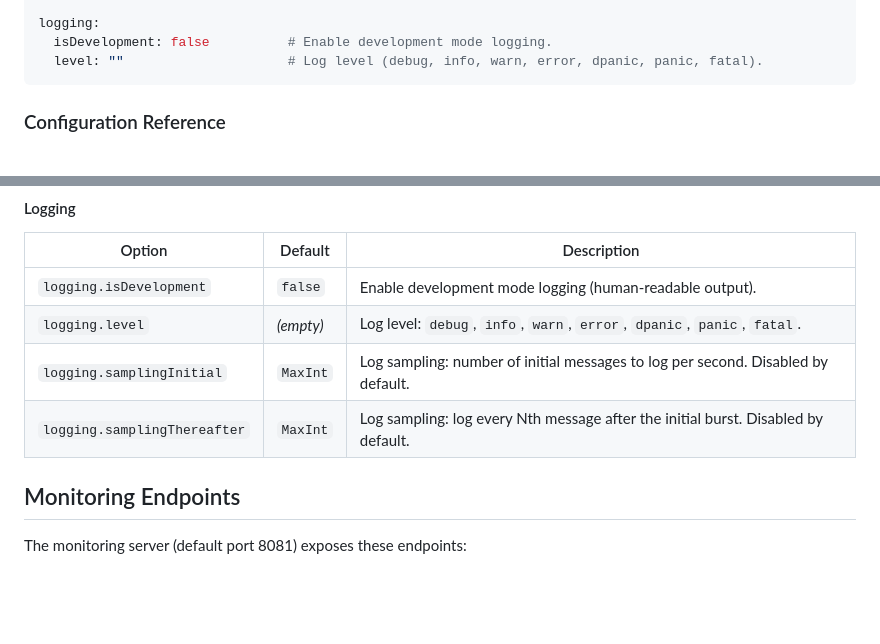
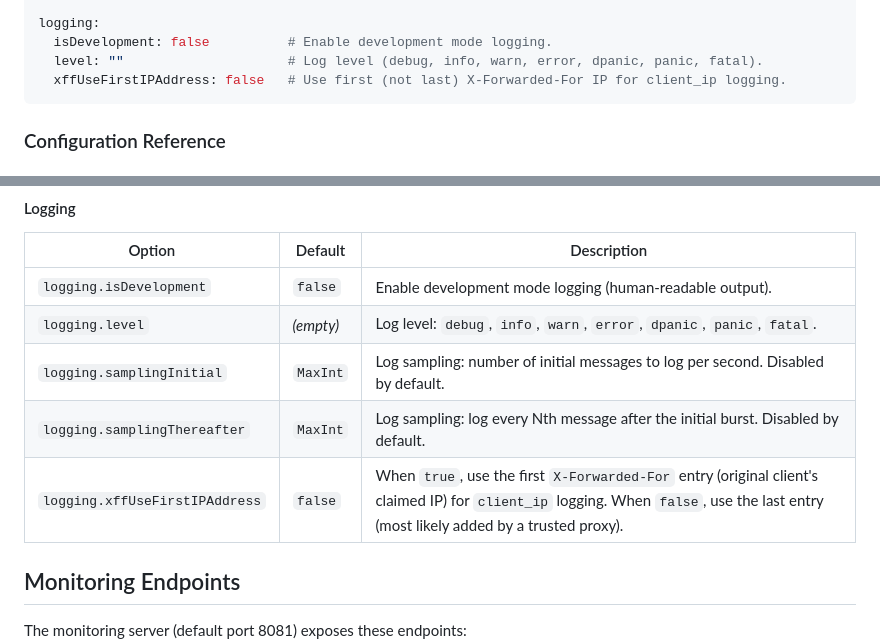
Before and after one commit to wisekeylab/ctsubmit, a Markdown page: docs/INSTALL.md, 2 parts joined by grey strips. Drawn GitHub-style; blank space fills up the shorter version.

Commit message:
Add logging.xffUseFirstIPAddress to INSTALL.md
Document the new config option in both the example config.yaml
and the Logging configuration reference table.

````diff
--- a/docs/INSTALL.md
+++ b/docs/INSTALL.md
@@ -114,6 +114,7 @@ response:
 logging:
   isDevelopment: false          # Enable development mode logging.
   level: ""                     # Log level (debug, info, warn, error, dpanic, panic, fatal).
+  xffUseFirstIPAddress: false   # Use first (not last) X-Forwarded-For IP for client_ip logging.
 ```
 
 ### Configuration Reference
@@ -184,6 +185,7 @@ logging:
 | `logging.level` | _(empty)_ | Log level: `debug`, `info`, `warn`, `error`, `dpanic`, `panic`, `fatal`. |
 | `logging.samplingInitial` | `MaxInt` | Log sampling: number of initial messages to log per second. Disabled by default. |
 | `logging.samplingThereafter` | `MaxInt` | Log sampling: log every Nth message after the initial burst. Disabled by default. |
+| `logging.xffUseFirstIPAddress` | `false` | When `true`, use the first `X-Forwarded-For` entry (original client's claimed IP) for `client_ip` logging. When `false`, use the last entry (most likely added by a trusted proxy). |
 
 ## Monitoring Endpoints
 
````
